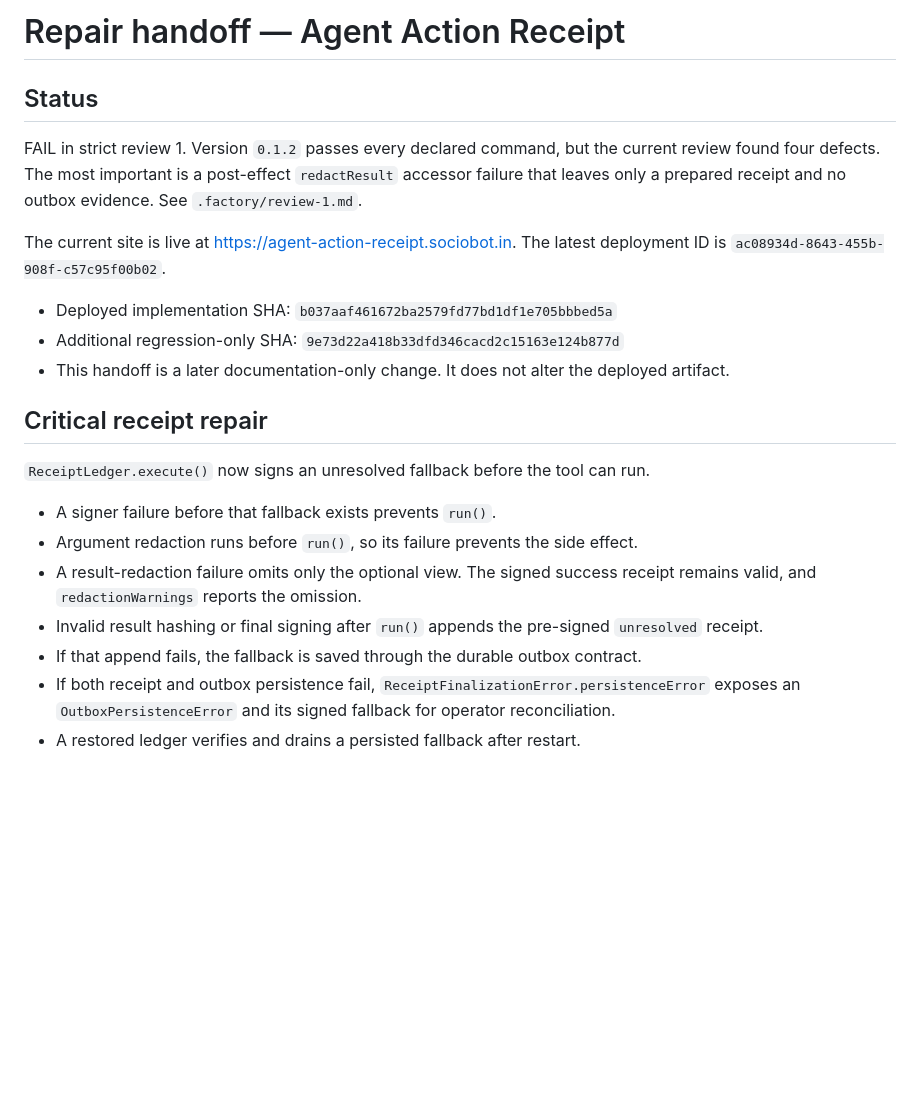
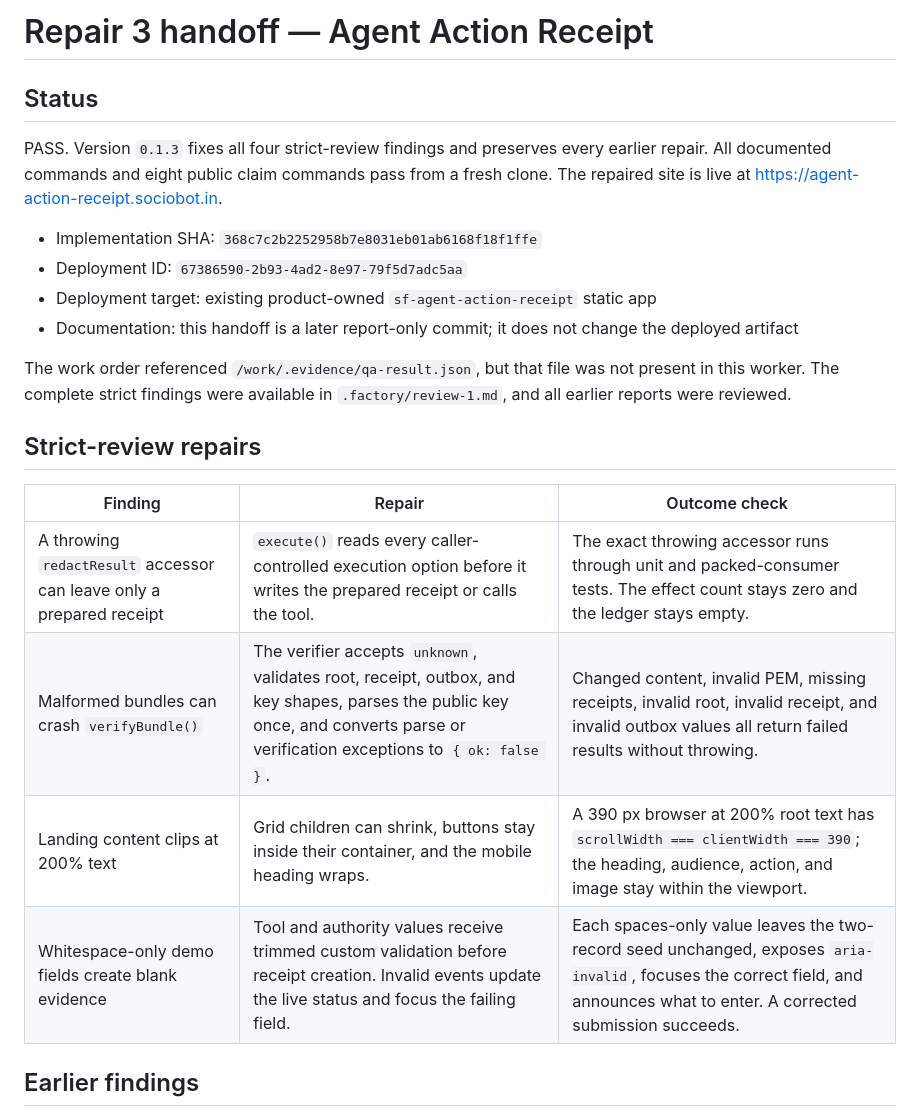
Before and after one commit to B-Divyesh/sf-agent-action-receipt, a Markdown page: .factory/handoff.md, the part around one of its changes. GitHub-like rendering; blank space fills up the shorter version.

```diff
--- a/.factory/handoff.md
+++ b/.factory/handoff.md
@@ -1,27 +1,29 @@
-# Repair handoff — Agent Action Receipt
+# Repair 3 handoff — Agent Action Receipt
 
 ## Status
 
-FAIL in strict review 1. Version `0.1.2` passes every declared command, but the
-current review found four defects. The most important is a post-effect
-`redactResult` accessor failure that leaves only a prepared receipt and no
-outbox evidence. See `.factory/review-1.md`.
+PASS. Version `0.1.3` fixes all four strict-review findings and preserves every
+earlier repair. All documented commands and eight public claim commands pass
+from a fresh clone. The repaired site is live at
+https://agent-action-receipt.sociobot.in.
 
-The current site is live at https://agent-action-receipt.sociobot.in. The latest deployment ID is `ac08934d-8643-455b-908f-c57c95f00b02`.
+- Implementation SHA: `368c7c2b2252958b7e8031eb01ab6168f18f1ffe`
+- Deployment ID: `67386590-2b93-4ad2-8e97-79f5d7adc5aa`
+- Deployment target: existing product-owned `sf-agent-action-receipt` static app
+- Documentation: this handoff is a later report-only commit; it does not change the deployed artifact
 
-- Deployed implementation SHA: `b037aaf461672ba2579fd77bd1df1e705bbbed5a`
-- Additional regression-only SHA: `9e73d22a418b33dfd346cacd2c15163e124b877d`
-- This handoff is a later documentation-only change. It does not alter the deployed artifact.
+The work order referenced `/work/.evidence/qa-result.json`, but that file was
+not present in this worker. The complete strict findings were available in
+`.factory/review-1.md`, and all earlier reports were reviewed.
 
-## Critical receipt repair
+## Strict-review repairs
 
-`ReceiptLedger.execute()` now signs an unresolved fallback before the tool can run.
+| Finding | Repair | Outcome check |
+| --- | --- | --- |
+| A throwing `redactResult` accessor can leave only a prepared receipt | `execute()` reads every caller-controlled execution option before it writes the prepared receipt or calls the tool. | The exact throwing accessor runs through unit and packed-consumer tests. The effect count stays zero and the ledger stays empty. |
+| Malformed bundles can crash `verifyBundle()` | The verifier accepts `unknown`, validates root, receipt, outbox, and key shapes, parses the public key once, and converts parse or verification exceptions to `{ ok: false }`. | Changed content, invalid PEM, missing receipts, invalid root, invalid receipt, and invalid outbox values all return failed results without throwing. |
+| Landing content clips at 200% text | Grid children can shrink, buttons stay inside their container, and the mobile heading wraps. | A 390 px browser at 200% root text has `scrollWidth === clientWidth === 390`; the heading, audience, action, and image stay within the viewport. |
+| Whitespace-only demo fields create blank evidence | Tool and authority values receive trimmed custom validation before receipt creation. Invalid events update the live status and focus the failing field. | Each spaces-only value leaves the two-record seed unchanged, exposes `aria-invalid`, focuses the correct field, and announces what to enter. A corrected submission succeeds. |
 
-- A signer failure before that fallback exists prevents `run()`.
-- Argument redaction runs before `run()`, so its failure prevents the side effect.
-- A result-redaction failure omits only the optional view. The signed success receipt remains valid, and `redactionWarnings` reports the omission.
-- Invalid result hashing or final signing after `run()` appends the pre-signed `unresolved` receipt.
-- If that append fails, the fallback is saved through the durable outbox contract.
-- If both receipt and outbox persistence fail, `ReceiptFinalizationError.persistenceError` exposes an `OutboxPersistenceError` and its signed fallback for operator reconciliation.
-- A restored ledger verifies and drains a persisted fallback after restart.
+## Earlier findings
 
```
Also changed, not shown: other parts of .factory/handoff.md (+75 -123 lines).
